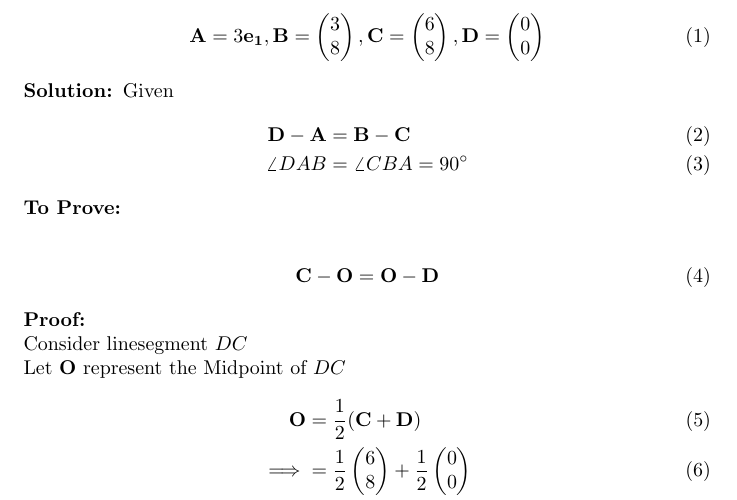
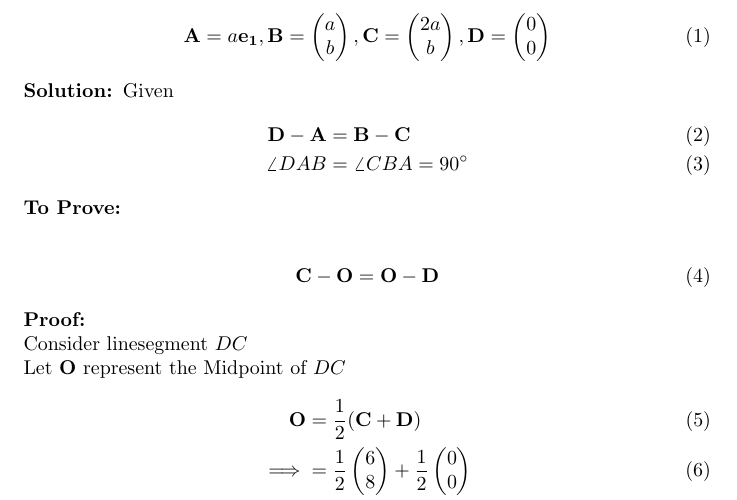
Before and after one commit to HKalithkar/FWC-IITH, a LaTeX document (Vector/vector.tex): part of page 2 of 2, cut so that both start at the same text. Compiled offline with pdfLaTeX.

Commit message:
Add files via upload

```diff
--- a/Vector/vector.tex
+++ b/Vector/vector.tex
@@ -36,7 +36,7 @@ The input parameters for construction are shown in \ref{tab:Table1}:\\
 \end{table}
 \pagebreak
 \begin{align}
-	\vec{A} = 3\vec{e_1},\vec{B} = \myvec{3\\8},\vec{C} = \myvec{6\\8},\vec{D} = \myvec{0\\0}
+	\vec{A} = a\vec{e_1},\vec{B} = \myvec{a\\b},\vec{C} = \myvec{2a\\b},\vec{D} = \myvec{0\\0}
 \end{align}
 \solution
 Given
```
Also changed, not shown: Vector/vector.pdf, 1 other file.
